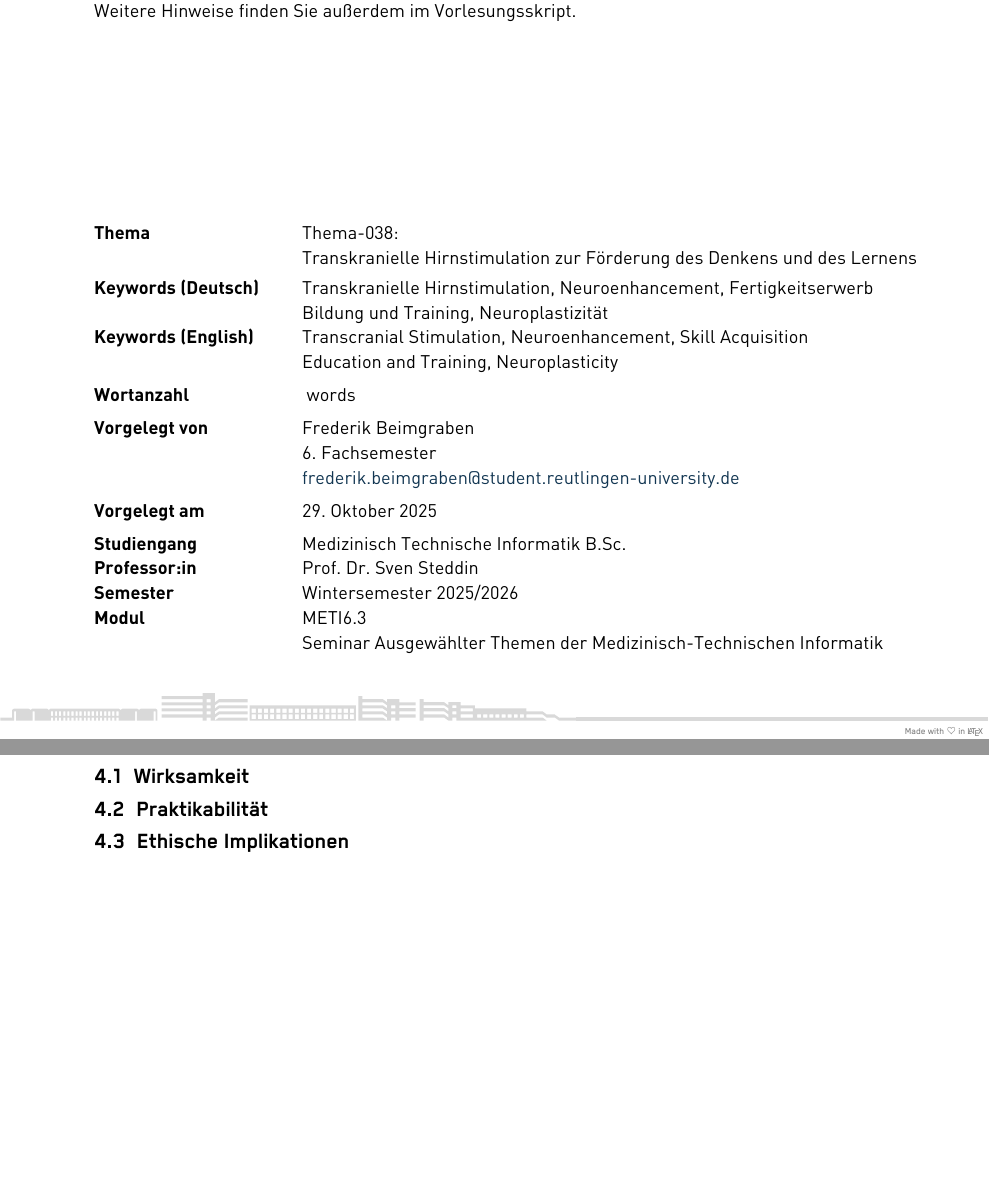
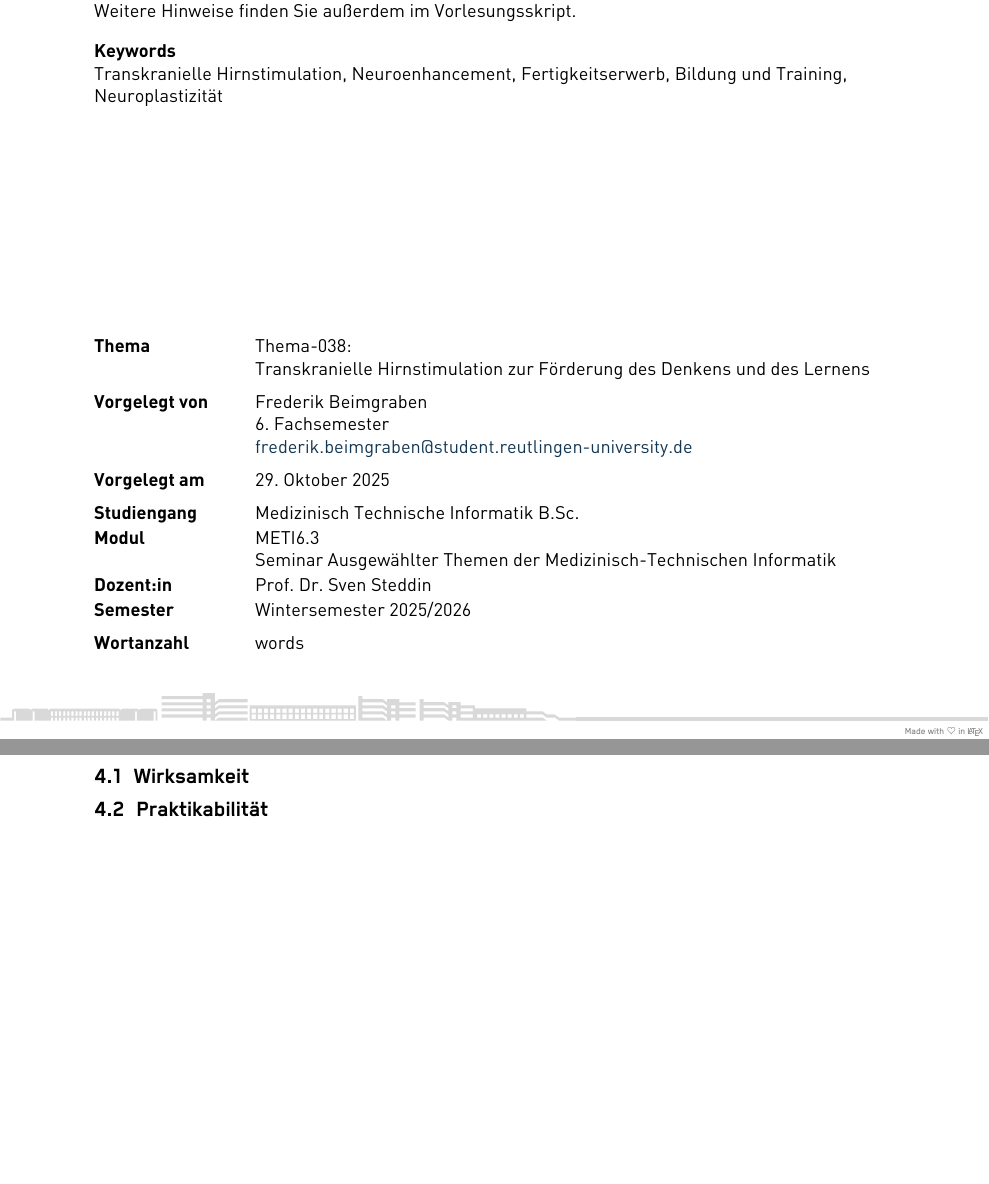
Before and after one commit to frederikbeimgraben/HSRT-Report, a LaTeX document (Main.tex, which reads Content/Chapters/04_fazit.tex, HSRTReport/HSRTReport.cls, TeX/Settings/General.tex): two parts of pages 1 and 7 of 8 before the commit and two parts of pages 1 and 6 of 7 after it, joined at a grey line, cut so that both start at the same text, the shorter picture padded with empty space. Compiled offline with XeLaTeX; a LaTeX package or settings file that is missing is left out.

Commit message:
Fixed formatting

```diff
--- a/Content/Chapters/04_fazit.tex
+++ b/Content/Chapters/04_fazit.tex
@@ -13,5 +13,3 @@
 \section{Wirksamkeit}
 
 \section{Praktikabilität}
-
-\section{Ethische Implikationen}
--- a/HSRTReport/HSRTReport.cls
+++ b/HSRTReport/HSRTReport.cls
@@ -185,7 +185,7 @@
 % Command to get all the data for the title page (to be inserted in tabular)
 % ({tabular}{@{} p{40mm} l}) Key is always bold
 \DeclareRobustCommand{\GetTitlePageDataTable}{
-    \begin{tabular}{@{} p{40mm} l}
+	\begin{tabular}{@{} p{30mm} p{\textwidth-30mm-2\tabcolsep}}
 		\the\titlePageData
 	\end{tabular}
 }
--- a/TeX/Settings/General.tex
+++ b/TeX/Settings/General.tex
@@ -10,36 +10,43 @@
 \title{Ist transkranielle Hirnstimulation eine praktikable Methode zur Beschleunigung des Fertigkeitserwerbs im Bildungskontext?}
 
 % Data fields for the title page
-\makeatletter
-\AddTitlePageDataLine{Thema}{Thema-038:}
-\AddTitlePageDataLine{}{Transkranielle Hirnstimulation zur Förderung des Denkens und des Lernens}
-\AddTitlePageDataSpace{3pt}
-% Deutsch
-\AddTitlePageDataLine{Keywords (Deutsch)}{Transkranielle Hirnstimulation, Neuroenhancement, Fertigkeitserwerb}
-\AddTitlePageDataLine{}{Bildung und Training, Neuroplastizität}
-% Englisch
-\AddTitlePageDataLine{Keywords (English)}{Transcranial Stimulation, Neuroenhancement, Skill Acquisition}
-\AddTitlePageDataLine{}{Education and Training, Neuroplasticity}
+\AddTitlePageDataLine{Thema}{
+	Thema-038: \newline
+	Transkranielle Hirnstimulation zur Förderung des Denkens und des Lernens
+}
 \AddTitlePageDataSpace{5pt}
-\AddTitlePageDataLine{Wortanzahl}{\quickwordcount{Content/01_content}} % !!! Only 01_content.tex !!!
-\AddTitlePageDataSpace{5pt}
-\AddTitlePageDataLine{Vorgelegt von}{Frederik Beimgraben}
-\AddTitlePageDataLine{}{6. Fachsemester}
-\AddTitlePageDataLine{}{\href{mailto:frederik.beimgraben@student.reutlingen-university.de}{frederik.beimgraben@student.reutlingen-university.de}}
+\AddTitlePageDataLine{Vorgelegt von}{
+	Frederik Beimgraben \newline
+	6. Fachsemester \newline
+	\href{mailto:frederik.beimgraben@student.reutlingen-university.de}{frederik.beimgraben@student.reutlingen-university.de}
+}
 \AddTitlePageDataSpace{5pt}
 \AddTitlePageDataLine{Vorgelegt am}{\today}
 \AddTitlePageDataSpace{5pt}
 \AddTitlePageDataLine{Studiengang}{Medizinisch Technische Informatik B.Sc.}
-\AddTitlePageDataLine{Professor:in}{Prof. Dr. Sven Steddin}
+\AddTitlePageDataLine{Modul}{
+	METI6.3 \newline
+	Seminar Ausgewählter Themen der Medizinisch-Technischen Informatik
+}
+\AddTitlePageDataLine{Dozent:in}{Prof. Dr. Sven Steddin}
 \AddTitlePageDataLine{Semester}{Wintersemester 2025/2026}
-\AddTitlePageDataLine{Modul}{METI6.3}
-\AddTitlePageDataLine{}{Seminar Ausgewählter Themen der Medizinisch-Technischen Informatik}
-\makeatother
+\AddTitlePageDataSpace{5pt}
+\AddTitlePageDataLine{Wortanzahl}{\quickwordcount{Content/01_content}} % !!! Only 01_content.tex !!!
+
 
 % Abstract
 \newcommand{\titlepageabstract}{%
 	Das Abstract beschreibt in wenigen Sätzen die Zielsetzung und das Ergebnis der Ausarbeitung. Das Abstract muss sich vollständig auf der Titelseite befinden. Die Zeichensatzformatierung wird in einem eigenen Absatz beschrieben  Das Abstract soll es den Lesern:innen ermöglichen, innerhalb von wenigen Augenblicken zu erfassen, welcher Inhalt hinter der Überschrift steckt und ob das Thema, aus Sicht der Leser:innen, zur weiteren Bearbeitung lohnt. Das Abstract ist keine verbale Beschreibung des Inhaltsverzeichnisses, sondern gibt kurz und knapp z.B. die Zielsetzung (z.B. Hypothese), die eingesetzten Methoden und die erzielten Ergebnisse / Erkenntnisse bekannt. Weitere Hinweise finden Sie außerdem im Vorlesungsskript.
 }
 
+% Keywords
+\newcommand{\titlepagekeywords}{%
+	Transkranielle Hirnstimulation,
+	Neuroenhancement,
+	Fertigkeitserwerb,
+	Bildung und Training,
+	Neuroplastizität
+}
+
 % Disable indentation
 \setlength{\parindent}{0pt}
```
Also changed, not shown: Content/00_verzeichnisse.tex (+7 -0 lines), HSRTReport/Pages/Titlepage.tex (+8 -0 lines). Lines whose indentation alone changed are shown as unchanged.
